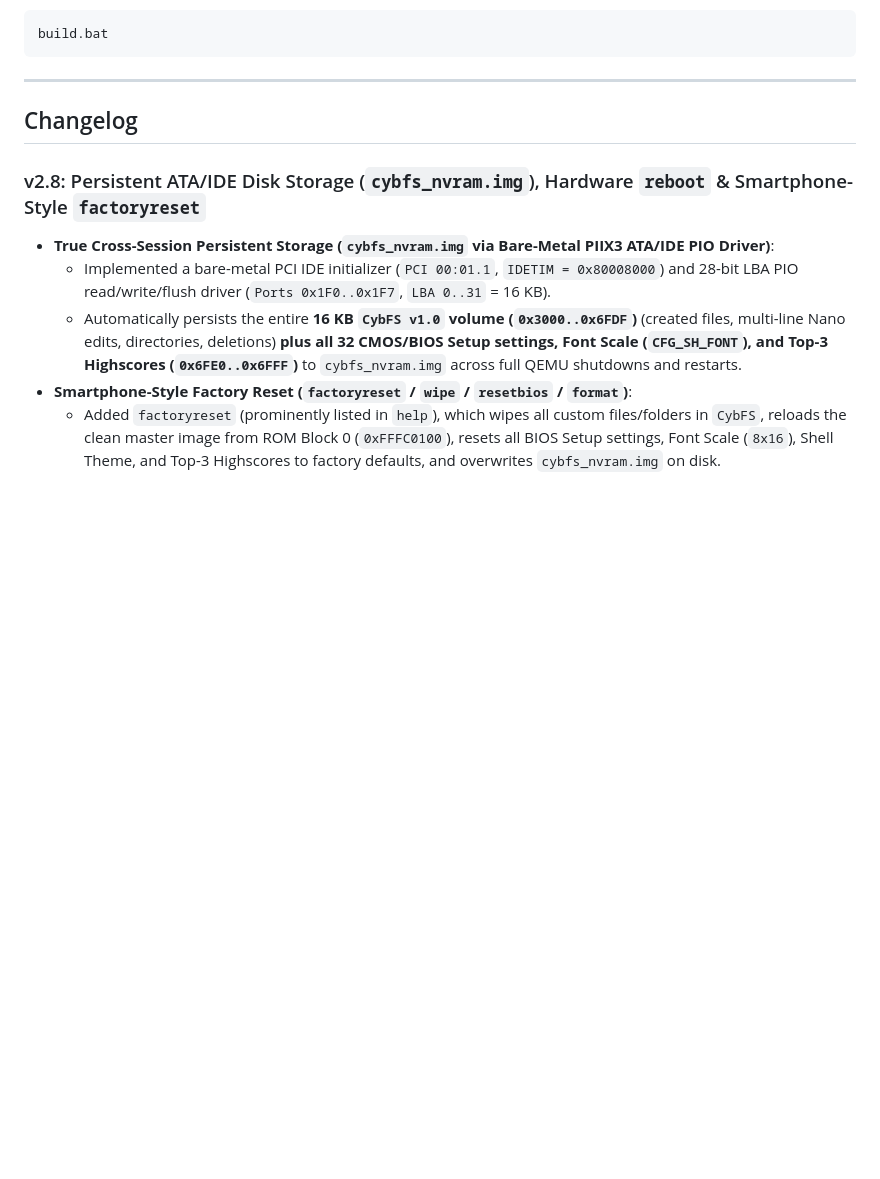
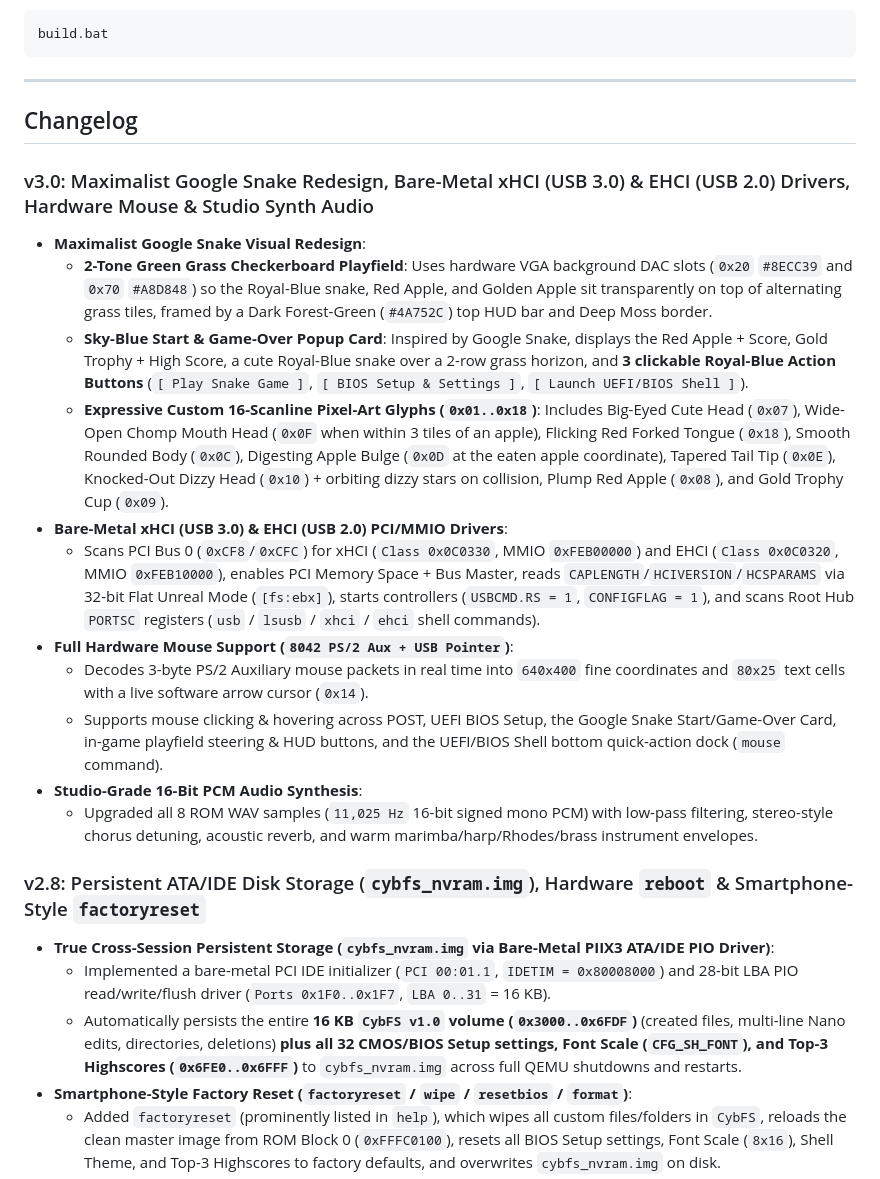
Before and after one commit to Cybforge/BiosSnake, a Markdown page: README.md, the part around one of its changes. Rendered like a GitHub page; blank space fills up the shorter version.

```diff
--- a/README.md
+++ b/README.md
@@ -197,6 +197,19 @@ build.bat
 
 ## Changelog
 
+### v3.0: Maximalist Google Snake Redesign, Bare-Metal xHCI (USB 3.0) & EHCI (USB 2.0) Drivers, Hardware Mouse & Studio Synth Audio
+- **Maximalist Google Snake Visual Redesign**:
+  - **2-Tone Green Grass Checkerboard Playfield**: Uses hardware VGA background DAC slots (`0x20` `#8ECC39` and `0x70` `#A8D848`) so the Royal-Blue snake, Red Apple, and Golden Apple sit transparently on top of alternating grass tiles, framed by a Dark Forest-Green (`#4A752C`) top HUD bar and Deep Moss border.
+  - **Sky-Blue Start & Game-Over Popup Card**: Inspired by Google Snake, displays the Red Apple + Score, Gold Trophy + High Score, a cute Royal-Blue snake over a 2-row grass horizon, and **3 clickable Royal-Blue Action Buttons** (`[ Play Snake Game ]`, `[ BIOS Setup & Settings ]`, `[ Launch UEFI/BIOS Shell ]`).
+  - **Expressive Custom 16-Scanline Pixel-Art Glyphs (`0x01..0x18`)**: Includes Big-Eyed Cute Head (`0x07`), Wide-Open Chomp Mouth Head (`0x0F` when within 3 tiles of an apple), Flicking Red Forked Tongue (`0x18`), Smooth Rounded Body (`0x0C`), Digesting Apple Bulge (`0x0D` at the eaten apple coordinate), Tapered Tail Tip (`0x0E`), Knocked-Out Dizzy Head (`0x10`) + orbiting dizzy stars on collision, Plump Red Apple (`0x08`), and Gold Trophy Cup (`0x09`).
+- **Bare-Metal xHCI (USB 3.0) & EHCI (USB 2.0) PCI/MMIO Drivers**:
+  - Scans PCI Bus 0 (`0xCF8`/`0xCFC`) for xHCI (`Class 0x0C0330`, MMIO `0xFEB00000`) and EHCI (`Class 0x0C0320`, MMIO `0xFEB10000`), enables PCI Memory Space + Bus Master, reads `CAPLENGTH`/`HCIVERSION`/`HCSPARAMS` via 32-bit Flat Unreal Mode (`[fs:ebx]`), starts controllers (`USBCMD.RS = 1`, `CONFIGFLAG = 1`), and scans Root Hub `PORTSC` registers (`usb` / `lsusb` / `xhci` / `ehci` shell commands).
+- **Full Hardware Mouse Support (`8042 PS/2 Aux + USB Pointer`)**:
+  - Decodes 3-byte PS/2 Auxiliary mouse packets in real time into `640x400` fine coordinates and `80x25` text cells with a live software arrow cursor (`0x14`).
+  - Supports mouse clicking & hovering across POST, UEFI BIOS Setup, the Google Snake Start/Game-Over Card, in-game playfield steering & HUD buttons, and the UEFI/BIOS Shell bottom quick-action dock (`mouse` command).
+- **Studio-Grade 16-Bit PCM Audio Synthesis**:
+  - Upgraded all 8 ROM WAV samples (`11,025 Hz` 16-bit signed mono PCM) with low-pass filtering, stereo-style chorus detuning, acoustic reverb, and warm marimba/harp/Rhodes/brass instrument envelopes.
+
 ### v2.8: Persistent ATA/IDE Disk Storage (`cybfs_nvram.img`), Hardware `reboot` & Smartphone-Style `factoryreset`
 - **True Cross-Session Persistent Storage (`cybfs_nvram.img` via Bare-Metal PIIX3 ATA/IDE PIO Driver)**:
   - Implemented a bare-metal PCI IDE initializer (`PCI 00:01.1`, `IDETIM = 0x80008000`) and 28-bit LBA PIO read/write/flush driver (`Ports 0x1F0..0x1F7`, `LBA 0..31` = 16 KB).
```
Also changed, not shown: other parts of README.md (+1 -1 lines), assets/bios_shell_usb_mouse.png (added), assets/screenshot_gameplay.png, assets/screenshot_post.png, assets/screenshot_setup.png, assets/screenshot_start_card.png (added), 4 other files.
